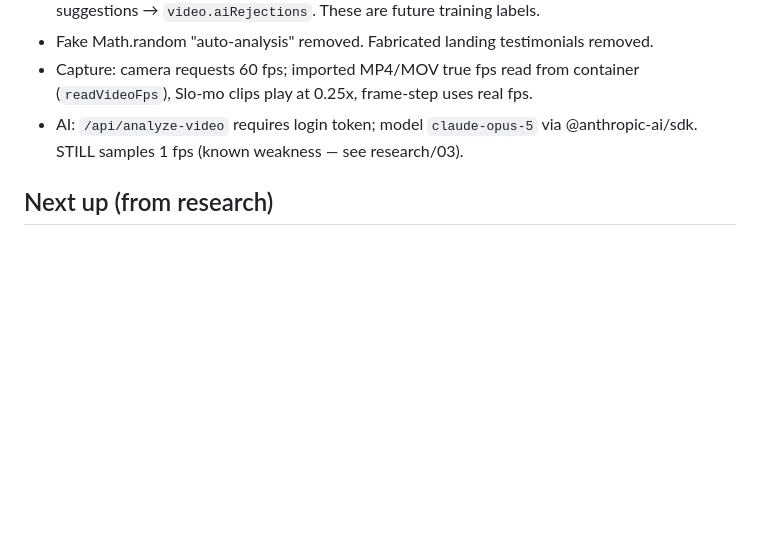
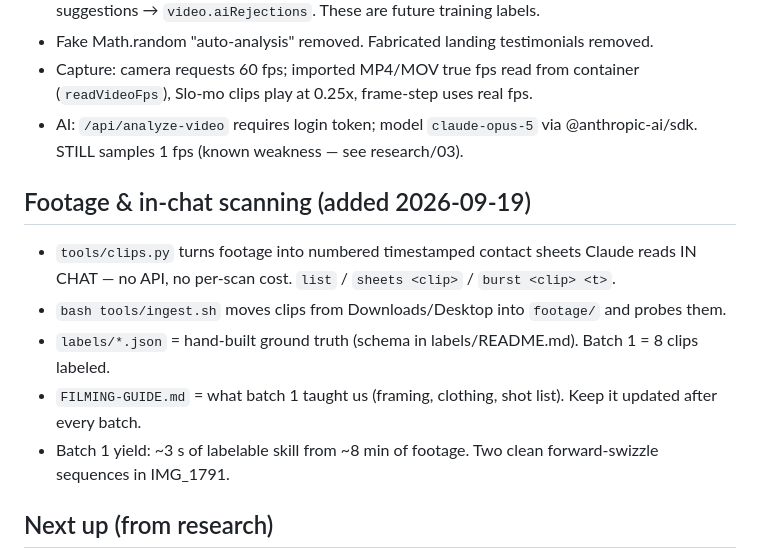
Before and after one commit to milofreitas/rinkbuddy, a Markdown page: SESSION_NOTES.md, the part around the change. GitHub-like rendering; blank space fills up the shorter version.

Commit message:
Add filming guide learned from batch 1; note in-chat scanning workflow
Co-Authored-By: Claude Opus 5 <noreply@anthropic.com>

```diff
--- a/SESSION_NOTES.md
+++ b/SESSION_NOTES.md
@@ -16,6 +16,13 @@ Read this, then `research/README.md` (8 research reports + converging plan).
 - Fake Math.random "auto-analysis" removed. Fabricated landing testimonials removed.
 - Capture: camera requests 60 fps; imported MP4/MOV true fps read from container (`readVideoFps`), Slo-mo clips play at 0.25x, frame-step uses real fps.
 - AI: `/api/analyze-video` requires login token; model `claude-opus-5` via @anthropic-ai/sdk. STILL samples 1 fps (known weakness — see research/03).
+
+## Footage & in-chat scanning (added 2026-09-19)
+- `tools/clips.py` turns footage into numbered timestamped contact sheets Claude reads IN CHAT — no API, no per-scan cost. `list` / `sheets <clip>` / `burst <clip> <t>`.
+- `bash tools/ingest.sh` moves clips from Downloads/Desktop into `footage/` and probes them.
+- `labels/*.json` = hand-built ground truth (schema in labels/README.md). Batch 1 = 8 clips labeled.
+- `FILMING-GUIDE.md` = what batch 1 taught us (framing, clothing, shot list). Keep it updated after every batch.
+- Batch 1 yield: ~3 s of labelable skill from ~8 min of footage. Two clean forward-swizzle sequences in IMG_1791.
 
 ## Next up (from research)
 1. Phone checks by Milo: camera shows 60 fps? Imported iPhone Slo-Mo shows "Slo-mo 240 fps" (if 30 → Photos picker is transcoding).
```
Also changed, not shown: FILMING-GUIDE.md (added, +56 -0 lines).
